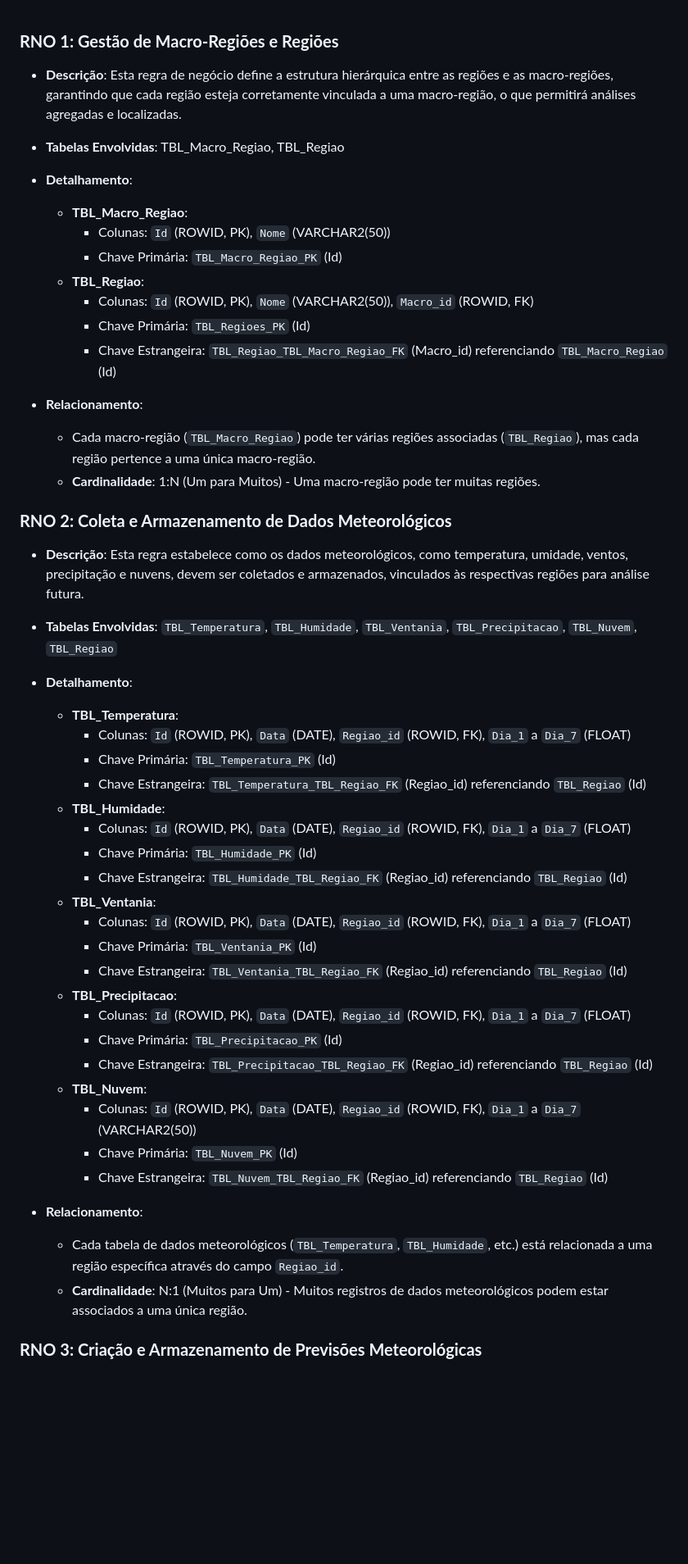
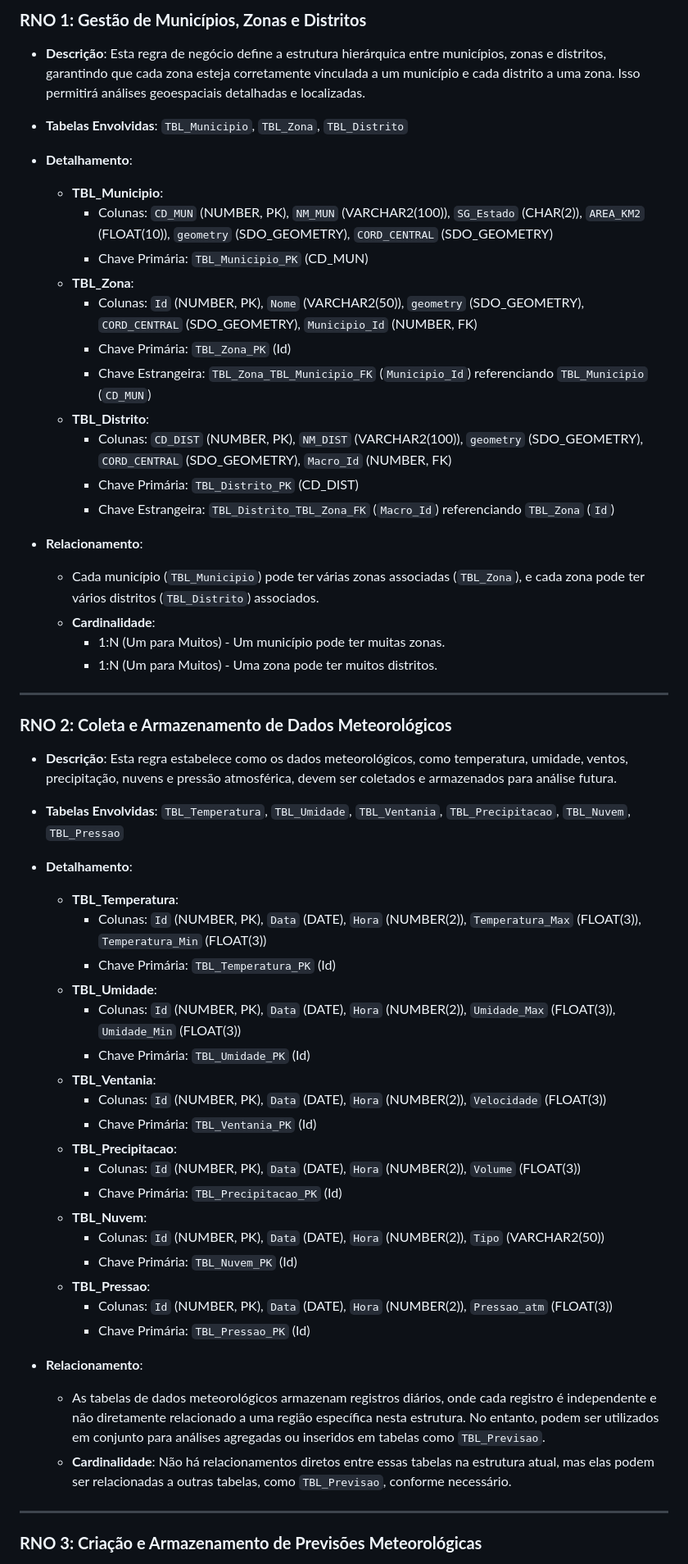
Before and after one commit to AxelPCG/VigilumSP, a Markdown page: RNO - VigilumSP/RNO - VigilumSP - Challenge.md, the part around one of its changes. Shown at 82% size. Drawn GitHub-style; blank space fills up the shorter version.

```diff
--- a/RNO - VigilumSP/RNO - VigilumSP - Challenge.md
+++ b/RNO - VigilumSP/RNO - VigilumSP - Challenge.md
@@ -1,54 +1,61 @@
+### **RNO 1: Gestão de Municípios, Zonas e Distritos**
 
-### **RNO 1: Gestão de Macro-Regiões e Regiões**
+- **Descrição**: Esta regra de negócio define a estrutura hierárquica entre municípios, zonas e distritos, garantindo que cada zona esteja corretamente vinculada a um município e cada distrito a uma zona. Isso permitirá análises geoespaciais detalhadas e localizadas.
 
-- **Descrição**: Esta regra de negócio define a estrutura hierárquica entre as regiões e as macro-regiões, garantindo que cada região esteja corretamente vinculada a uma macro-região, o que permitirá análises agregadas e localizadas.
-
-- **Tabelas Envolvidas**: TBL_Macro_Regiao, TBL_Regiao
+- **Tabelas Envolvidas**: `TBL_Municipio`, `TBL_Zona`, `TBL_Distrito`
 
 - **Detalhamento**:
-  - **TBL_Macro_Regiao**:
-    - Colunas: `Id` (ROWID, PK), `Nome` (VARCHAR2(50))
-    - Chave Primária: `TBL_Macro_Regiao_PK` (Id)
-  - **TBL_Regiao**:
-    - Colunas: `Id` (ROWID, PK), `Nome` (VARCHAR2(50)), `Macro_id` (ROWID, FK)
-    - Chave Primária: `TBL_Regioes_PK` (Id)
-    - Chave Estrangeira: `TBL_Regiao_TBL_Macro_Regiao_FK` (Macro_id) referenciando `TBL_Macro_Regiao` (Id)
+  - **TBL_Municipio**:
+    - Colunas: `CD_MUN` (NUMBER, PK), `NM_MUN` (VARCHAR2(100)), `SG_Estado` (CHAR(2)), `AREA_KM2` (FLOAT(10)), `geometry` (SDO_GEOMETRY), `CORD_CENTRAL` (SDO_GEOMETRY)
+    - Chave Primária: `TBL_Municipio_PK` (CD_MUN)
+  - **TBL_Zona**:
+    - Colunas: `Id` (NUMBER, PK), `Nome` (VARCHAR2(50)), `geometry` (SDO_GEOMETRY), `CORD_CENTRAL` (SDO_GEOMETRY), `Municipio_Id` (NUMBER, FK)
+    - Chave Primária: `TBL_Zona_PK` (Id)
+    - Chave Estrangeira: `TBL_Zona_TBL_Municipio_FK` (`Municipio_Id`) referenciando `TBL_Municipio` (`CD_MUN`)
+  - **TBL_Distrito**:
+    - Colunas: `CD_DIST` (NUMBER, PK), `NM_DIST` (VARCHAR2(100)), `geometry` (SDO_GEOMETRY), `CORD_CENTRAL` (SDO_GEOMETRY), `Macro_Id` (NUMBER, FK)
+    - Chave Primária: `TBL_Distrito_PK` (CD_DIST)
+    - Chave Estrangeira: `TBL_Distrito_TBL_Zona_FK` (`Macro_Id`) referenciando `TBL_Zona` (`Id`)
 
 - **Relacionamento**:
-  - Cada macro-região (`TBL_Macro_Regiao`) pode ter várias regiões associadas (`TBL_Regiao`), mas cada região pertence a uma única macro-região.
-  - **Cardinalidade**: 1:N (Um para Muitos) - Uma macro-região pode ter muitas regiões.
+  - Cada município (`TBL_Municipio`) pode ter várias zonas associadas (`TBL_Zona`), e cada zona pode ter vários distritos (`TBL_Distrito`) associados.
+  - **Cardinalidade**:
+    - 1:N (Um para Muitos) - Um município pode ter muitas zonas.
+    - 1:N (Um para Muitos) - Uma zona pode ter muitos distritos.
+
+---
 
 ### **RNO 2: Coleta e Armazenamento de Dados Meteorológicos**
 
-- **Descrição**: Esta regra estabelece como os dados meteorológicos, como temperatura, umidade, ventos, precipitação e nuvens, devem ser coletados e armazenados, vinculados às respectivas regiões para análise futura.
+- **Descrição**: Esta regra estabelece como os dados meteorológicos, como temperatura, umidade, ventos, precipitação, nuvens e pressão atmosférica, devem ser coletados e armazenados para análise futura.
 
-- **Tabelas Envolvidas**: `TBL_Temperatura`, `TBL_Humidade`, `TBL_Ventania`, `TBL_Precipitacao`, `TBL_Nuvem`, `TBL_Regiao`
+- **Tabelas Envolvidas**: `TBL_Temperatura`, `TBL_Umidade`, `TBL_Ventania`, `TBL_Precipitacao`, `TBL_Nuvem`, `TBL_Pressao`
 
 - **Detalhamento**:
   - **TBL_Temperatura**:
-    - Colunas: `Id` (ROWID, PK), `Data` (DATE), `Regiao_id` (ROWID, FK), `Dia_1` a `Dia_7` (FLOAT)
+    - Colunas: `Id` (NUMBER, PK), `Data` (DATE), `Hora` (NUMBER(2)), `Temperatura_Max` (FLOAT(3)), `Temperatura_Min` (FLOAT(3))
     - Chave Primária: `TBL_Temperatura_PK` (Id)
-    - Chave Estrangeira: `TBL_Temperatura_TBL_Regiao_FK` (Regiao_id) referenciando `TBL_Regiao` (Id)
-  - **TBL_Humidade**:
-    - Colunas: `Id` (ROWID, PK), `Data` (DATE), `Regiao_id` (ROWID, FK), `Dia_1` a `Dia_7` (FLOAT)
-    - Chave Primária: `TBL_Humidade_PK` (Id)
-    - Chave Estrangeira: `TBL_Humidade_TBL_Regiao_FK` (Regiao_id) referenciando `TBL_Regiao` (Id)
+  - **TBL_Umidade**:
+    - Colunas: `Id` (NUMBER, PK), `Data` (DATE), `Hora` (NUMBER(2)), `Umidade_Max` (FLOAT(3)), `Umidade_Min` (FLOAT(3))
+    - Chave Primária: `TBL_Umidade_PK` (Id)
   - **TBL_Ventania**:
-    - Colunas: `Id` (ROWID, PK), `Data` (DATE), `Regiao_id` (ROWID, FK), `Dia_1` a `Dia_7` (FLOAT)
+    - Colunas: `Id` (NUMBER, PK), `Data` (DATE), `Hora` (NUMBER(2)), `Velocidade` (FLOAT(3))
     - Chave Primária: `TBL_Ventania_PK` (Id)
-    - Chave Estrangeira: `TBL_Ventania_TBL_Regiao_FK` (Regiao_id) referenciando `TBL_Regiao` (Id)
   - **TBL_Precipitacao**:
-    - Colunas: `Id` (ROWID, PK), `Data` (DATE), `Regiao_id` (ROWID, FK), `Dia_1` a `Dia_7` (FLOAT)
+    - Colunas: `Id` (NUMBER, PK), `Data` (DATE), `Hora` (NUMBER(2)), `Volume` (FLOAT(3))
     - Chave Primária: `TBL_Precipitacao_PK` (Id)
-    - Chave Estrangeira: `TBL_Precipitacao_TBL_Regiao_FK` (Regiao_id) referenciando `TBL_Regiao` (Id)
   - **TBL_Nuvem**:
-    - Colunas: `Id` (ROWID, PK), `Data` (DATE), `Regiao_id` (ROWID, FK), `Dia_1` a `Dia_7` (VARCHAR2(50))
+    - Colunas: `Id` (NUMBER, PK), `Data` (DATE), `Hora` (NUMBER(2)), `Tipo` (VARCHAR2(50))
     - Chave Primária: `TBL_Nuvem_PK` (Id)
-    - Chave Estrangeira: `TBL_Nuvem_TBL_Regiao_FK` (Regiao_id) referenciando `TBL_Regiao` (Id)
+  - **TBL_Pressao**:
+    - Colunas: `Id` (NUMBER, PK), `Data` (DATE), `Hora` (NUMBER(2)), `Pressao_atm` (FLOAT(3))
+    - Chave Primária: `TBL_Pressao_PK` (Id)
 
 - **Relacionamento**:
-  - Cada tabela de dados meteorológicos (`TBL_Temperatura`, `TBL_Humidade`, etc.) está relacionada a uma região específica através do campo `Regiao_id`.
-  - **Cardinalidade**: N:1 (Muitos para Um) - Muitos registros de dados meteorológicos podem estar associados a uma única região.
+  - As tabelas de dados meteorológicos armazenam registros diários, onde cada registro é independente e não diretamente relacionado a uma região específica nesta estrutura. No entanto, podem ser utilizados em conjunto para análises agregadas ou inseridos em tabelas como `TBL_Previsao`.
+  - **Cardinalidade**: Não há relacionamentos diretos entre essas tabelas na estrutura atual, mas elas podem ser relacionadas a outras tabelas, como `TBL_Previsao`, conforme necessário.
+
+---
 
 ### **RNO 3: Criação e Armazenamento de Previsões Meteorológicas**
 
```
Also changed, not shown: other parts of RNO - VigilumSP/RNO - VigilumSP - Challenge.md (+52 -53 lines).
